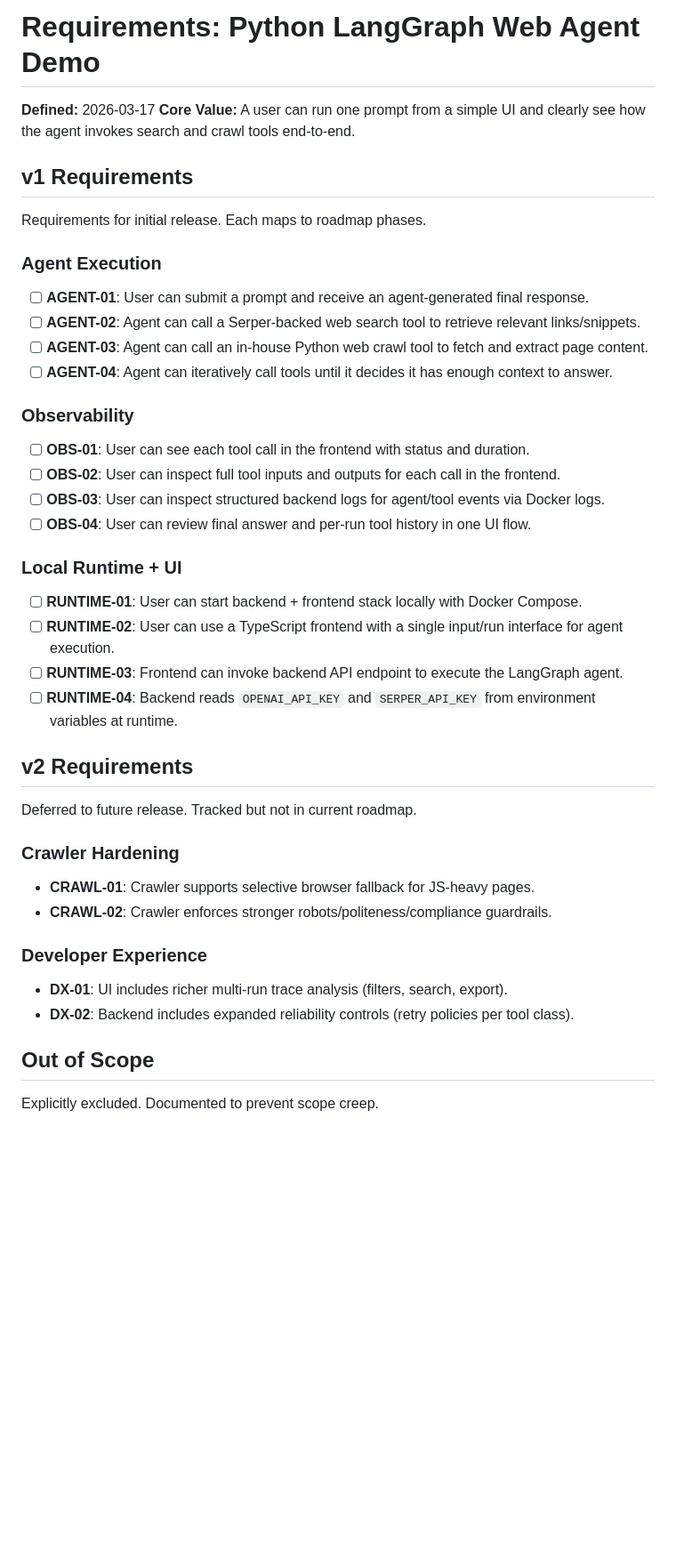
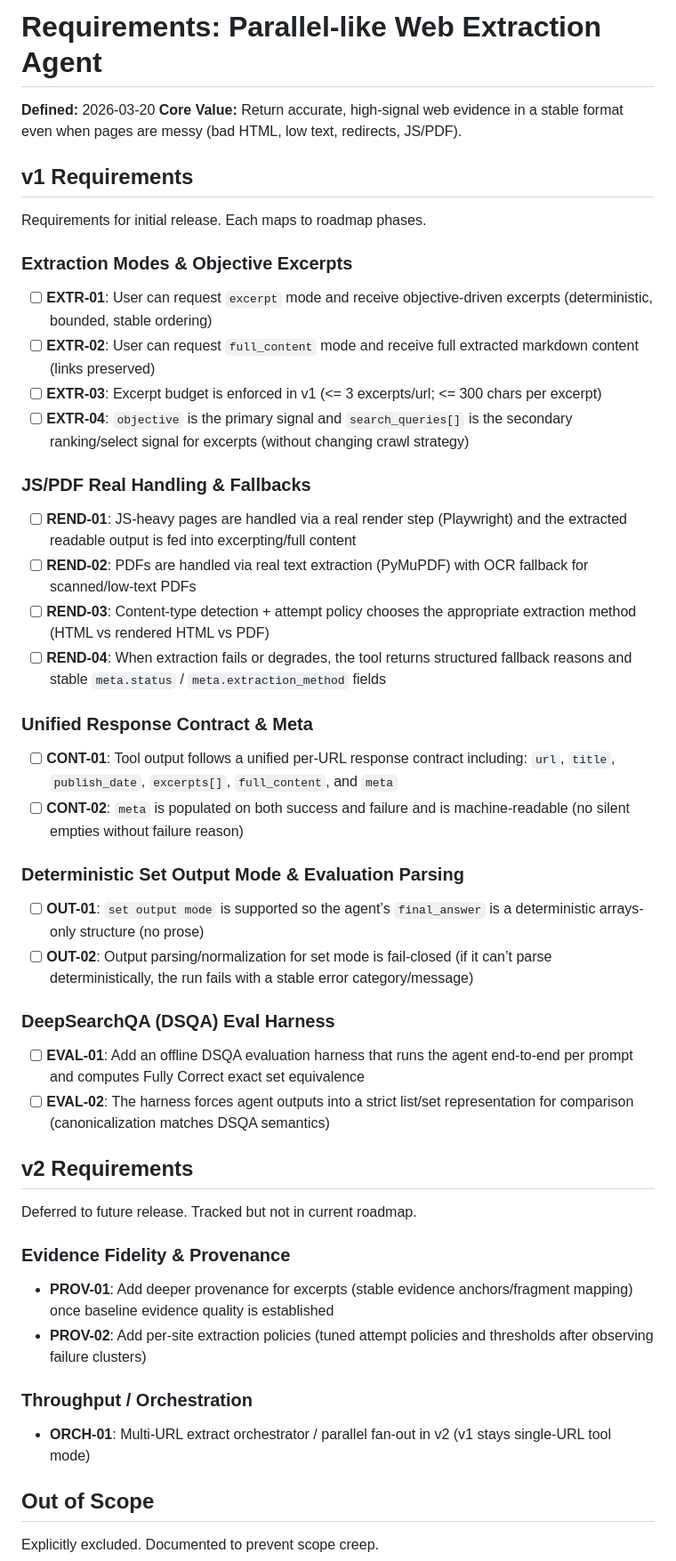
Before and after one commit to Nickbohm555/web-agent, a Markdown page: .planning/REQUIREMENTS.md, the part around one of its changes. Shown at 89% size. Rendered like a GitHub page; blank space fills up the shorter version.

Commit message:
docs: define v1 requirements
v1: 14 requirements committed (4 categories)
Made-with: Cursor

```diff
--- a/.planning/REQUIREMENTS.md
+++ b/.planning/REQUIREMENTS.md
@@ -1,46 +1,53 @@
-# Requirements: Python LangGraph Web Agent Demo
+# Requirements: Parallel-like Web Extraction Agent
 
-**Defined:** 2026-03-17
-**Core Value:** A user can run one prompt from a simple UI and clearly see how the agent invokes search and crawl tools end-to-end.
+**Defined:** 2026-03-20
+**Core Value:** Return accurate, high-signal web evidence in a stable format even when pages are messy (bad HTML, low text, redirects, JS/PDF).
 
 ## v1 Requirements
 
 Requirements for initial release. Each maps to roadmap phases.
 
-### Agent Execution
+### Extraction Modes & Objective Excerpts
 
-- [ ] **AGENT-01**: User can submit a prompt and receive an agent-generated final response.
-- [ ] **AGENT-02**: Agent can call a Serper-backed web search tool to retrieve relevant links/snippets.
-- [ ] **AGENT-03**: Agent can call an in-house Python web crawl tool to fetch and extract page content.
-- [ ] **AGENT-04**: Agent can iteratively call tools until it decides it has enough context to answer.
+- [ ] **EXTR-01**: User can request `excerpt` mode and receive objective-driven excerpts (deterministic, bounded, stable ordering)
+- [ ] **EXTR-02**: User can request `full_content` mode and receive full extracted markdown content (links preserved)
+- [ ] **EXTR-03**: Excerpt budget is enforced in v1 (<= 3 excerpts/url; <= 300 chars per excerpt)
+- [ ] **EXTR-04**: `objective` is the primary signal and `search_queries[]` is the secondary ranking/select signal for excerpts (without changing crawl strategy)
 
-### Observability
+### JS/PDF Real Handling & Fallbacks
 
-- [ ] **OBS-01**: User can see each tool call in the frontend with status and duration.
-- [ ] **OBS-02**: User can inspect full tool inputs and outputs for each call in the frontend.
-- [ ] **OBS-03**: User can inspect structured backend logs for agent/tool events via Docker logs.
-- [ ] **OBS-04**: User can review final answer and per-run tool history in one UI flow.
+- [ ] **REND-01**: JS-heavy pages are handled via a real render step (Playwright) and the extracted readable output is fed into excerpting/full content
+- [ ] **REND-02**: PDFs are handled via real text extraction (PyMuPDF) with OCR fallback for scanned/low-text PDFs
+- [ ] **REND-03**: Content-type detection + attempt policy chooses the appropriate extraction method (HTML vs rendered HTML vs PDF)
+- [ ] **REND-04**: When extraction fails or degrades, the tool returns structured fallback reasons and stable `meta.status` / `meta.extraction_method` fields
 
-### Local Runtime + UI
+### Unified Response Contract & Meta
 
-- [ ] **RUNTIME-01**: User can start backend + frontend stack locally with Docker Compose.
-- [ ] **RUNTIME-02**: User can use a TypeScript frontend with a single input/run interface for agent execution.
-- [ ] **RUNTIME-03**: Frontend can invoke backend API endpoint to execute the LangGraph agent.
-- [ ] **RUNTIME-04**: Backend reads `OPENAI_API_KEY` and `SERPER_API_KEY` from environment variables at runtime.
+- [ ] **CONT-01**: Tool output follows a unified per-URL response contract including: `url`, `title`, `publish_date`, `excerpts[]`, `full_content`, and `meta`
+- [ ] **CONT-02**: `meta` is populated on both success and failure and is machine-readable (no silent empties without failure reason)
+
+### Deterministic Set Output Mode & Evaluation Parsing
+
+- [ ] **OUT-01**: `set output mode` is supported so the agent’s `final_answer` is a deterministic arrays-only structure (no prose)
+- [ ] **OUT-02**: Output parsing/normalization for set mode is fail-closed (if it can’t parse deterministically, the run fails with a stable error category/message)
+
+### DeepSearchQA (DSQA) Eval Harness
+
+- [ ] **EVAL-01**: Add an offline DSQA evaluation harness that runs the agent end-to-end per prompt and computes Fully Correct exact set equivalence
+- [ ] **EVAL-02**: The harness forces agent outputs into a strict list/set representation for comparison (canonicalization matches DSQA semantics)
 
 ## v2 Requirements
 
 Deferred to future release. Tracked but not in current roadmap.
 
-### Crawler Hardening
+### Evidence Fidelity & Provenance
 
-- **CRAWL-01**: Crawler supports selective browser fallback for JS-heavy pages.
-- **CRAWL-02**: Crawler enforces stronger robots/politeness/compliance guardrails.
+- **PROV-01**: Add deeper provenance for excerpts (stable evidence anchors/fragment mapping) once baseline evidence quality is established
+- **PROV-02**: Add per-site extraction policies (tuned attempt policies and thresholds after observing failure clusters)
 
-### Developer Experience
+### Throughput / Orchestration
 
-- **DX-01**: UI includes richer multi-run trace analysis (filters, search, export).
-- **DX-02**: Backend includes expanded reliability controls (retry policies per tool class).
+- **ORCH-01**: Multi-URL extract orchestrator / parallel fan-out in v2 (v1 stays single-URL tool mode)
 
 ## Out of Scope
 
```
Also changed, not shown: other parts of .planning/REQUIREMENTS.md (+25 -21 lines).
